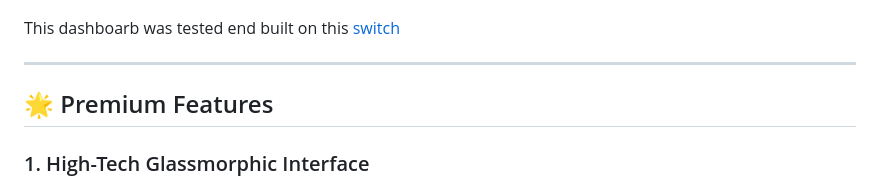
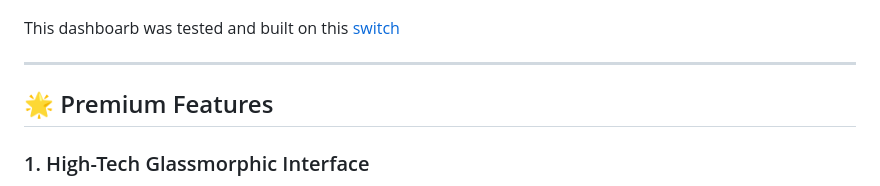
Before and after one commit to byte4geek/switch-dashboard, a Markdown page: README.md, the part around the change. Rendered like a GitHub page.

```diff
--- a/README.md
+++ b/README.md
@@ -6,7 +6,7 @@ Built with a gorgeous, high-tech glassmorphic dark-mode interface, it features a
 
 ![Dashboard](https://raw.githubusercontent.com/byte4geek/switch-dashboard/refs/heads/main/images/dashboard.png)
 
-This dashboarb was tested end built on this [switch](https://s.click.aliexpress.com/e/_c31NG1u1)
+This dashboarb was tested and built on this [switch](https://s.click.aliexpress.com/e/_c31NG1u1)
 
 ---
 
```
